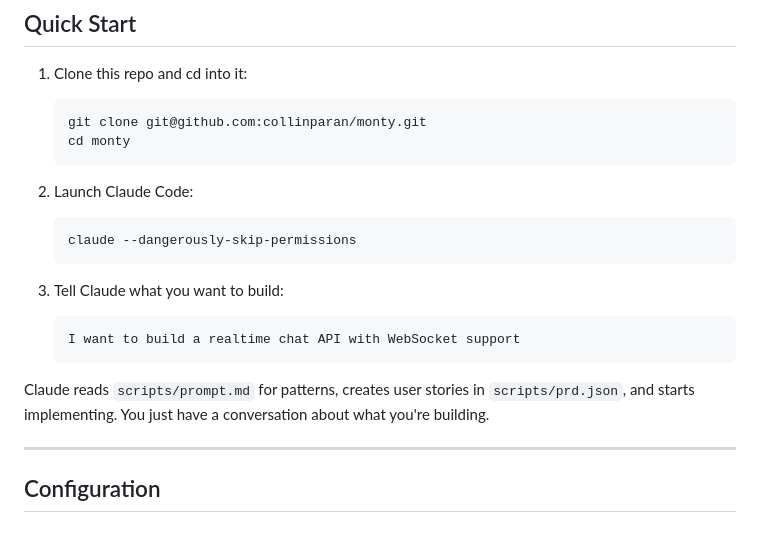
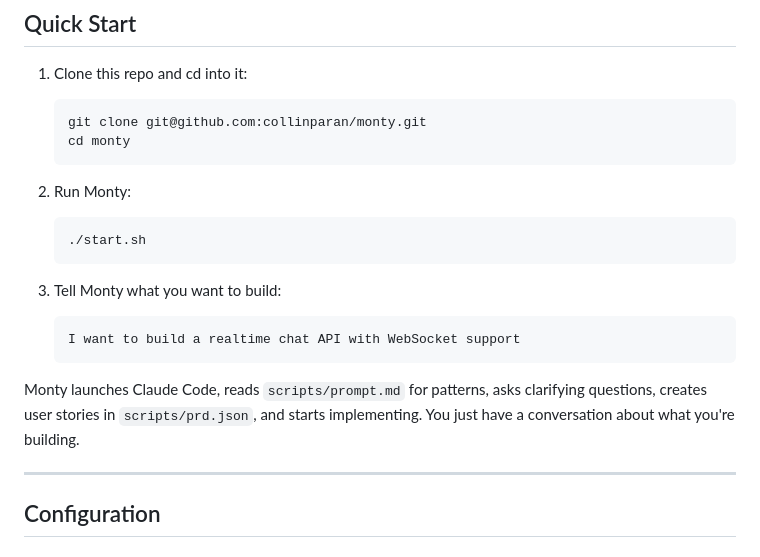
Before and after one commit to collinparan/monty, a Markdown page: README.md, the part around the change. Drawn GitHub-style.

Commit message:
Fix Quick Start: use ./start.sh to launch Monty
1. Clone the repo
2. Run ./start.sh
3. Tell Monty what to build

🤖 Generated with [Claude Code](https://claude.com/claude-code)

Co-Authored-By: Claude Opus 4.5 <noreply@anthropic.com>

````diff
--- a/README.md
+++ b/README.md
@@ -103,17 +103,17 @@ Memory persists between iterations via:
    cd monty
    ```
 
-2. Launch Claude Code:
+2. Run Monty:
    ```bash
-   claude --dangerously-skip-permissions
+   ./start.sh
    ```
 
-3. Tell Claude what you want to build:
+3. Tell Monty what you want to build:
    ```
    I want to build a realtime chat API with WebSocket support
    ```
 
-Claude reads `scripts/prompt.md` for patterns, creates user stories in `scripts/prd.json`, and starts implementing. You just have a conversation about what you're building.
+Monty launches Claude Code, reads `scripts/prompt.md` for patterns, asks clarifying questions, creates user stories in `scripts/prd.json`, and starts implementing. You just have a conversation about what you're building.
 
 ---
 
````
